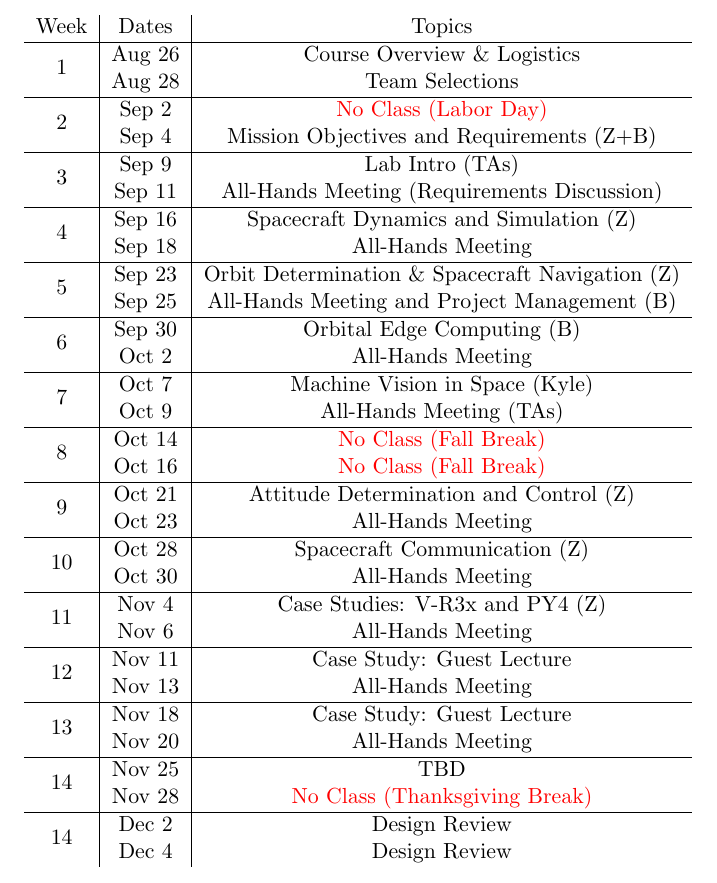
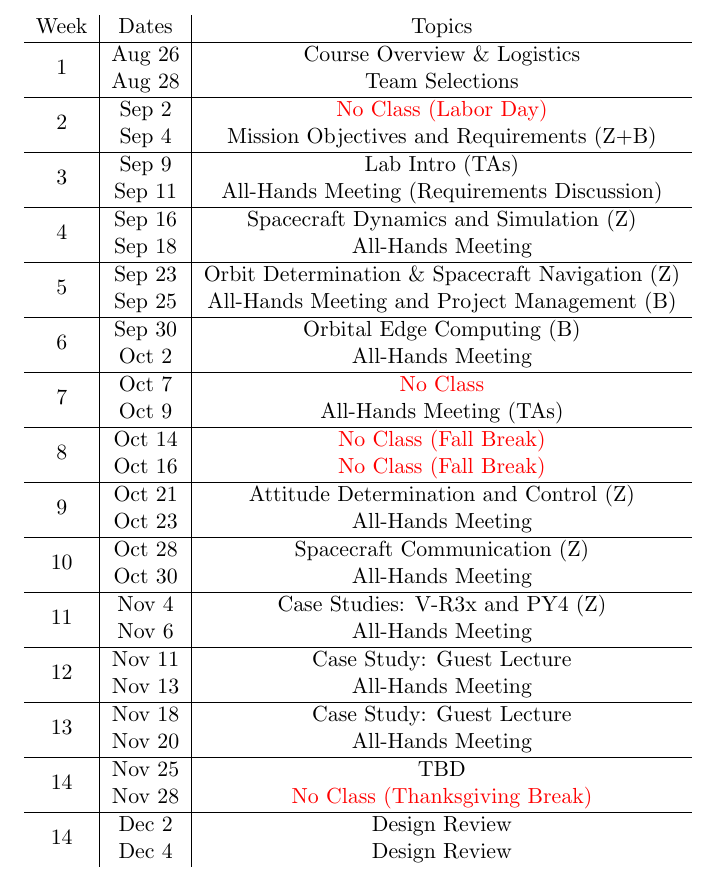
Before and after one commit to cmu-argus-2/syllabus, a LaTeX document (syllabus.tex): part of page 4 of 4, cut so that both start at the same text. Compiled offline with pdfLaTeX.

Commit message:
schedule update

```diff
--- a/syllabus.tex
+++ b/syllabus.tex
@@ -136,7 +136,7 @@ If you or anyone you know experiences any academic stress, difficult life events
 	\multirow{2}{*}{6}  & Sep 30 & Orbital Edge Computing (B) \\
 	 & Oct 2 & All-Hands Meeting \\
 	\hline
-	\multirow{2}{*}{7}  & Oct 7 & Machine Vision in Space (Kyle) \\
+	\multirow{2}{*}{7}  & Oct 7 & \textcolor{red}{No Class} \\
 	 & Oct 9 & All-Hands Meeting (TAs) \\
 	\hline
 	\multirow{2}{*}{8}  & Oct 14 & \textcolor{red}{No Class (Fall Break)} \\
```
Also changed, not shown: syllabus.pdf.
